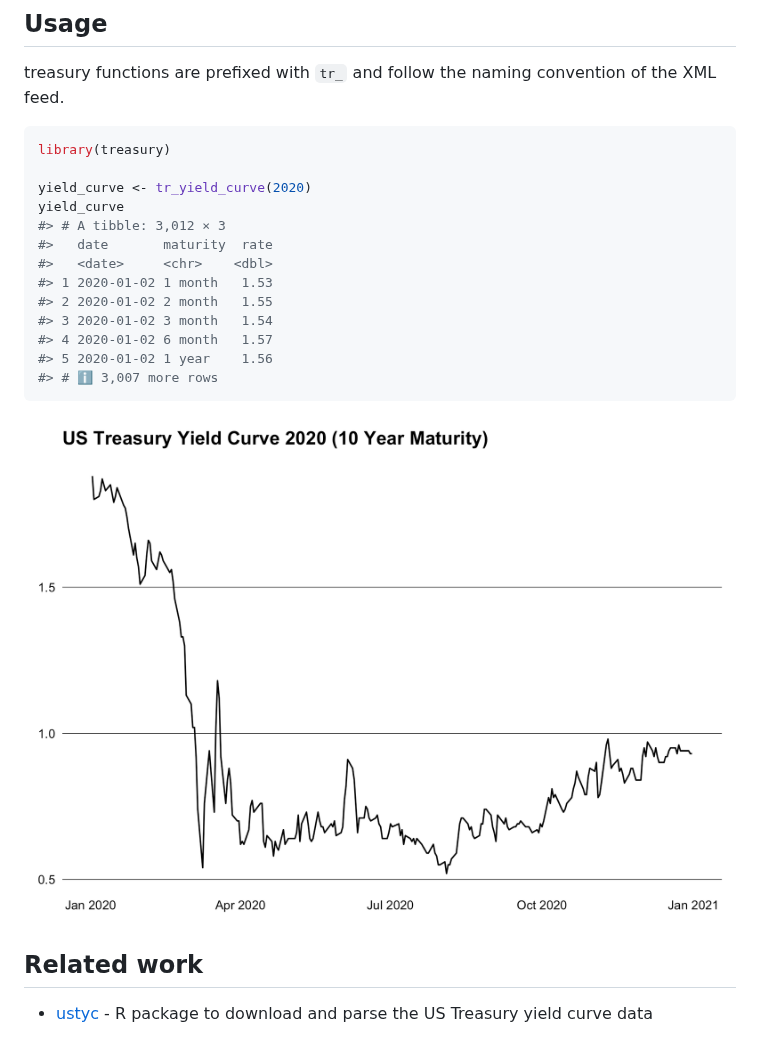
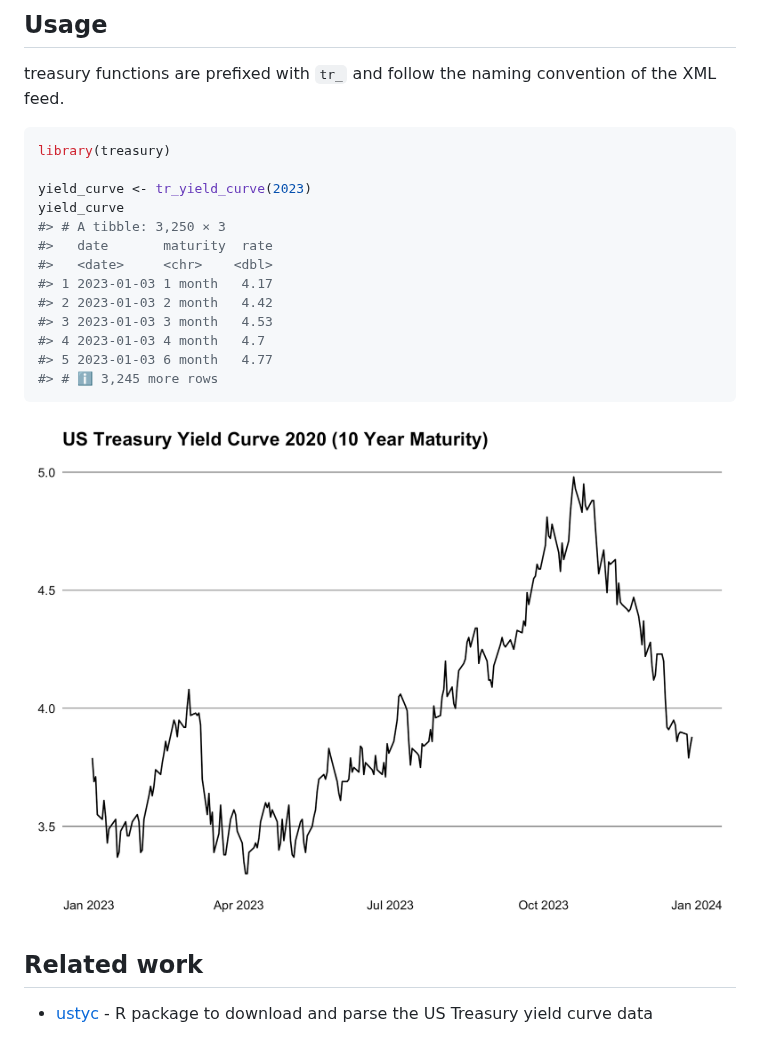
Before and after one commit to m-muecke/treasury, a Markdown page: README.md, the part around the change. GitHub-like rendering; pictures changed too: man/figures/README-plot-1.png.

Commit message:
docs: use 2023 data in readme

````diff
--- a/README.md
+++ b/README.md
@@ -45,17 +45,17 @@ convention of the XML feed.
 ``` r
 library(treasury)
 
-yield_curve <- tr_yield_curve(2020)
+yield_curve <- tr_yield_curve(2023)
 yield_curve
-#> # A tibble: 3,012 × 3
+#> # A tibble: 3,250 × 3
 #>   date       maturity  rate
 #>   <date>     <chr>    <dbl>
-#> 1 2020-01-02 1 month   1.53
-#> 2 2020-01-02 2 month   1.55
-#> 3 2020-01-02 3 month   1.54
-#> 4 2020-01-02 6 month   1.57
-#> 5 2020-01-02 1 year    1.56
-#> # ℹ 3,007 more rows
+#> 1 2023-01-03 1 month   4.17
+#> 2 2023-01-03 2 month   4.42
+#> 3 2023-01-03 3 month   4.53
+#> 4 2023-01-03 4 month   4.7
+#> 5 2023-01-03 6 month   4.77
+#> # ℹ 3,245 more rows
 ```
 
 <img src="man/figures/README-plot-1.png" width="100%" />
````
Also changed, not shown: 1 other file.
